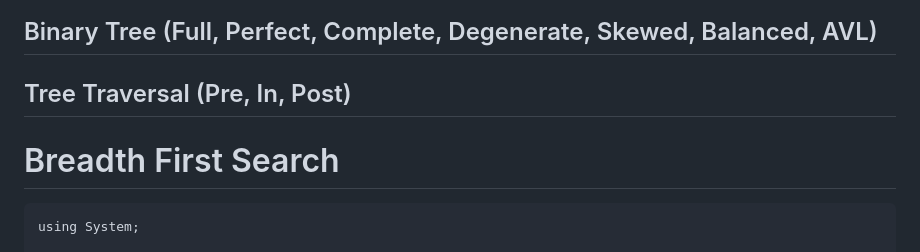
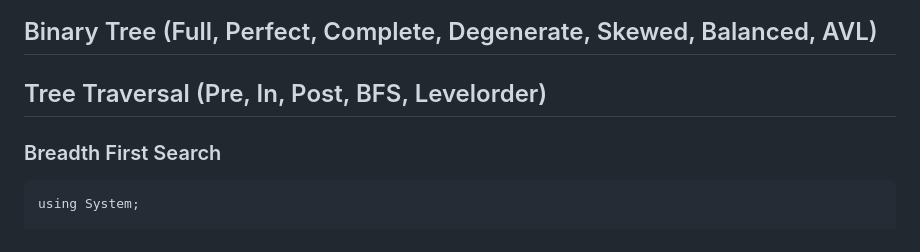
Before and after one commit to zjaweds/CPRevision, a Markdown page: README.md, the part around the change printed below. GitHub-like rendering.

````diff
--- a/README.md
+++ b/README.md
@@ -397,9 +397,9 @@ A nonlinear hierarchical data structure comprising `Nodes` connected by `Edges`.
 ![Height and Depth](https://github.com/zjaweds/CPRevision/blob/main/Images/Height.png?raw=true)
 
 ## Binary Tree (Full, Perfect, Complete, Degenerate, Skewed, Balanced, AVL)
-## Tree Traversal (Pre, In, Post)
+## Tree Traversal (Pre, In, Post, BFS, Levelorder)
 
-# Breadth First Search
+### Breadth First Search
 
 ```
 using System;
````
Also changed, not shown: other parts of README.md (+1 -1 lines).
